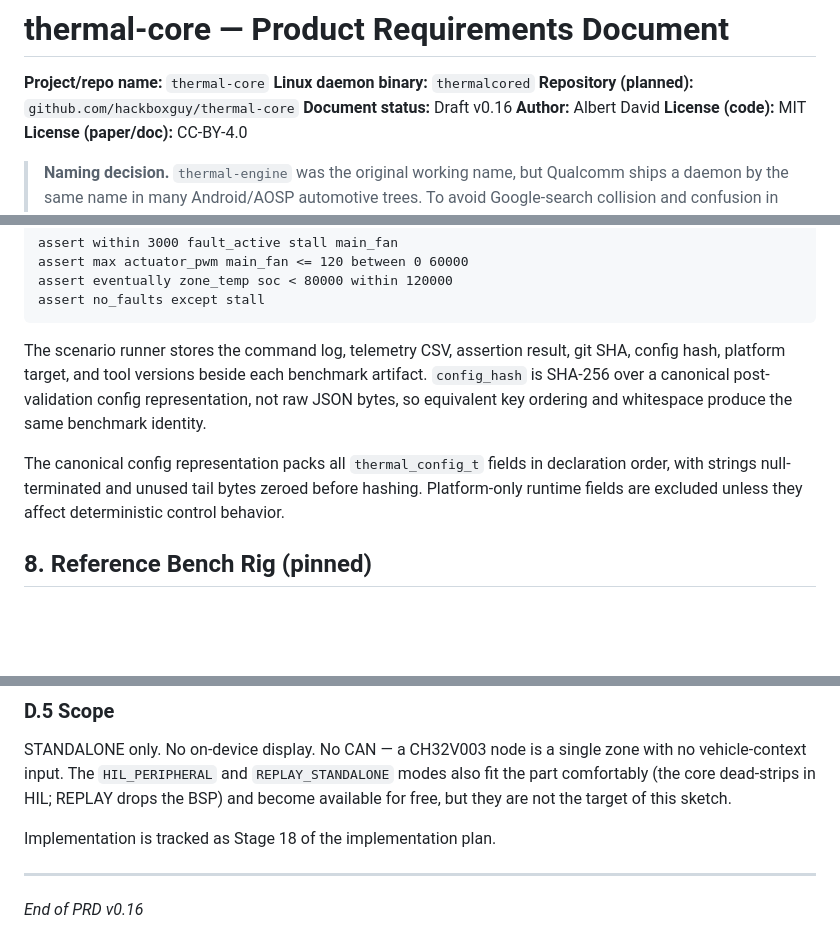
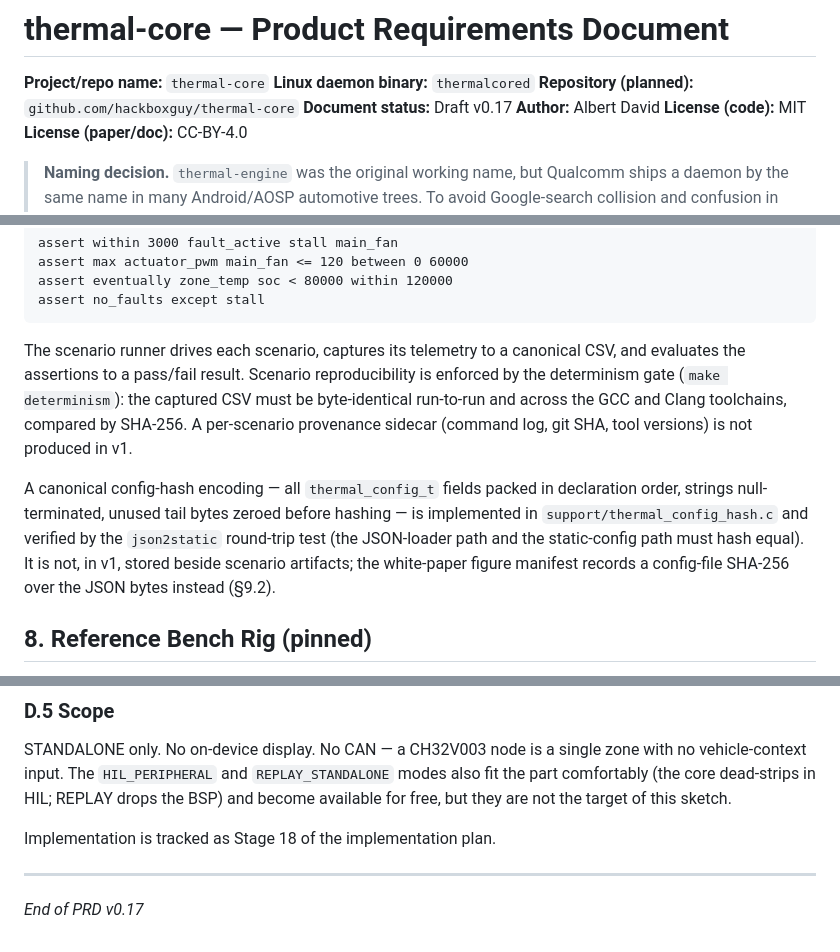
Before and after one commit to hackboxguy/thermal-core, a Markdown page: docs/thermal-core-prd.md, 3 parts joined by grey strips. GitHub-like rendering; blank space fills up the shorter version.

````diff
--- a/docs/thermal-core-prd.md
+++ b/docs/thermal-core-prd.md
@@ -3,7 +3,7 @@
 **Project/repo name:** `thermal-core`
 **Linux daemon binary:** `thermalcored`
 **Repository (planned):** `github.com/hackboxguy/thermal-core`
-**Document status:** Draft v0.16
+**Document status:** Draft v0.17
 **Author:** Albert David
 **License (code):** MIT  **License (paper/doc):** CC-BY-4.0
 
@@ -1014,9 +1014,9 @@ assert eventually zone_temp soc < 80000 within 120000
 assert no_faults except stall
 ```
 
-The scenario runner stores the command log, telemetry CSV, assertion result, git SHA, config hash, platform target, and tool versions beside each benchmark artifact. `config_hash` is SHA-256 over a canonical post-validation config representation, not raw JSON bytes, so equivalent key ordering and whitespace produce the same benchmark identity.
-
-The canonical config representation packs all `thermal_config_t` fields in declaration order, with strings null-terminated and unused tail bytes zeroed before hashing. Platform-only runtime fields are excluded unless they affect deterministic control behavior.
+The scenario runner drives each scenario, captures its telemetry to a canonical CSV, and evaluates the assertions to a pass/fail result. Scenario reproducibility is enforced by the determinism gate (`make determinism`): the captured CSV must be byte-identical run-to-run and across the GCC and Clang toolchains, compared by SHA-256. A per-scenario provenance sidecar (command log, git SHA, tool versions) is not produced in v1.
+
+A canonical config-hash encoding — all `thermal_config_t` fields packed in declaration order, strings null-terminated, unused tail bytes zeroed before hashing — is implemented in `support/thermal_config_hash.c` and verified by the `json2static` round-trip test (the JSON-loader path and the static-config path must hash equal). It is not, in v1, stored beside scenario artifacts; the white-paper figure manifest records a config-file SHA-256 over the JSON bytes instead (§9.2).
 
 ## 8. Reference Bench Rig (pinned)
 
@@ -1597,4 +1597,4 @@ Implementation is tracked as Stage 18 of the implementation plan.
 
 ---
 
-*End of PRD v0.16*
+*End of PRD v0.17*
````
Also changed, not shown: docs/thermal-core-implementation-plan.md (+4 -4 lines).
